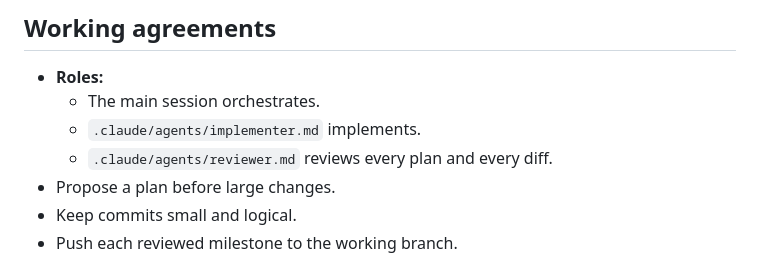
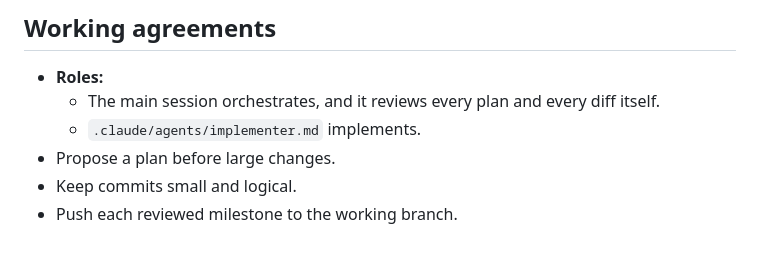
Before and after one commit to jnebab/trapiks-game, a Markdown page: CLAUDE.md, the part around the change. GitHub-like rendering.

```diff
--- a/CLAUDE.md
+++ b/CLAUDE.md
@@ -108,9 +108,8 @@ pnpm --dir web dev
 ## Working agreements
 
 - **Roles:**
-  - The main session orchestrates.
+  - The main session orchestrates, and it reviews every plan and every diff itself.
   - `.claude/agents/implementer.md` implements.
-  - `.claude/agents/reviewer.md` reviews every plan and every diff.
 - Propose a plan before large changes.
 - Keep commits small and logical.
 - Push each reviewed milestone to the working branch.
```
Also changed, not shown: .claude/agents/reviewer.md (deleted, +0 -34 lines), docs/plan.md (+4 -4 lines).
